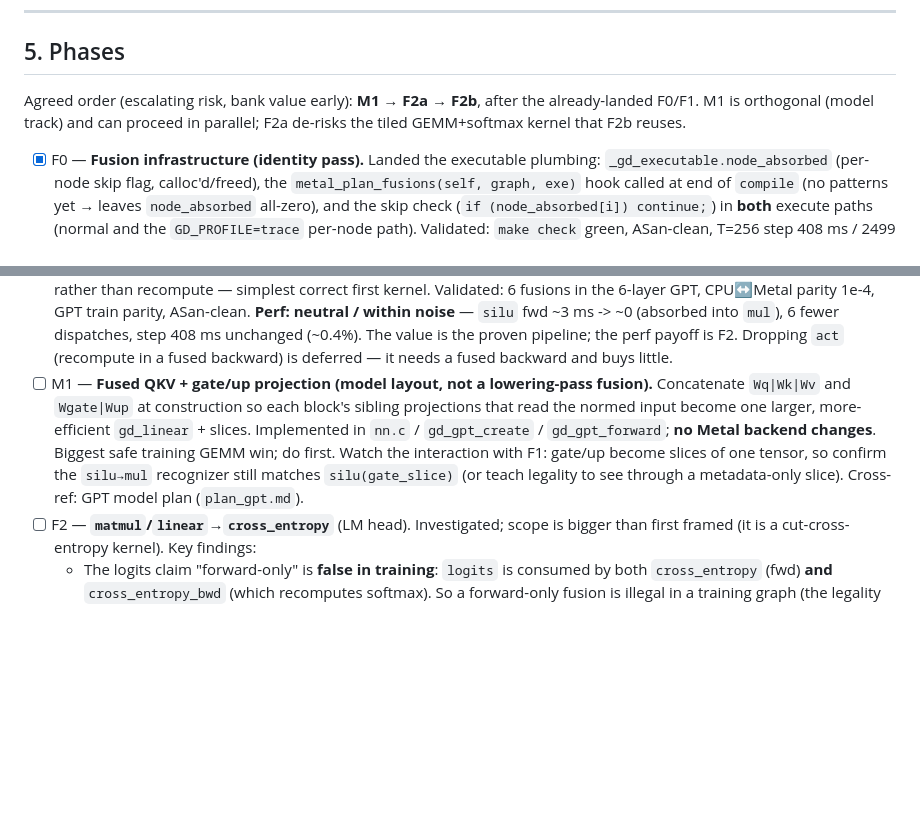
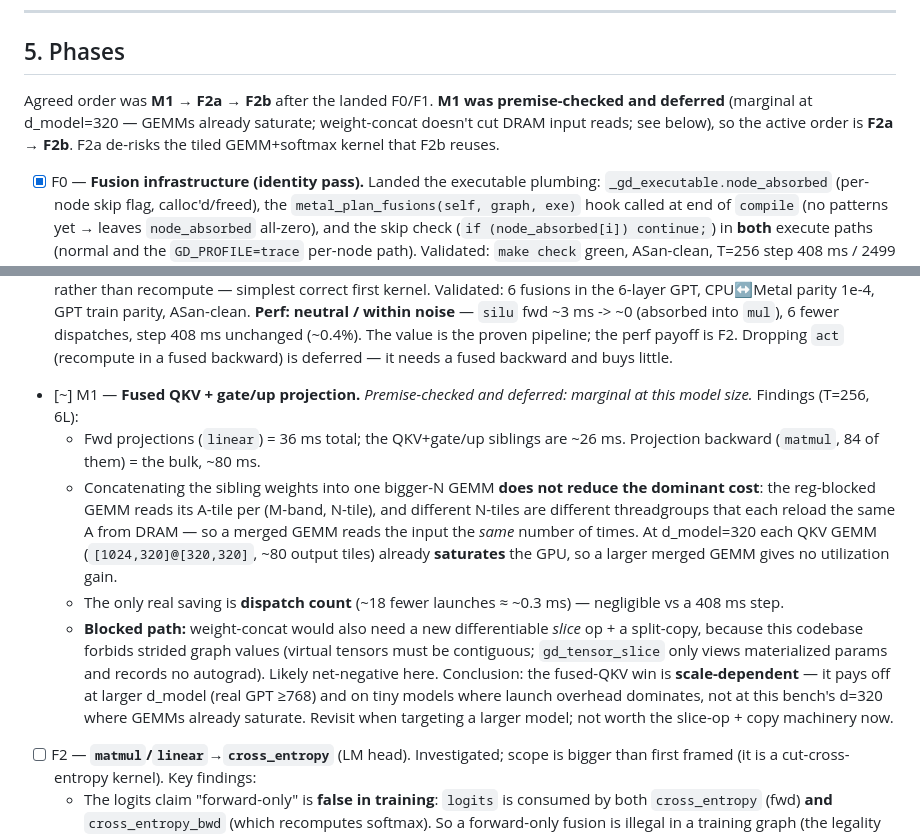
Before and after one commit to masc-it/gradients.c, a Markdown page: docs/metal_gpu_fuse.md, 2 parts joined by grey strips. Drawn GitHub-style; blank space fills up the shorter version.

Commit message:
docs: M1 premise-checked, deferred (marginal at d=320); active order F2a->F2b

```diff
--- a/docs/metal_gpu_fuse.md
+++ b/docs/metal_gpu_fuse.md
@@ -136,9 +136,10 @@ no-op on correctness and perf before any kernel exists.
 
 ## 5. Phases
 
-Agreed order (escalating risk, bank value early): **M1 → F2a → F2b**, after the
-already-landed F0/F1. M1 is orthogonal (model track) and can proceed in
-parallel; F2a de-risks the tiled GEMM+softmax kernel that F2b reuses.
+Agreed order was **M1 → F2a → F2b** after the landed F0/F1. **M1 was
+premise-checked and deferred** (marginal at d_model=320 — GEMMs already saturate;
+weight-concat doesn't cut DRAM input reads; see below), so the active order is
+**F2a → F2b**. F2a de-risks the tiled GEMM+softmax kernel that F2b reuses.
 
 - [x] F0 — **Fusion infrastructure (identity pass).** Landed the executable
   plumbing: `_gd_executable.node_absorbed` (per-node skip flag, calloc'd/freed),
@@ -162,15 +163,26 @@ parallel; F2a de-risks the tiled GEMM+softmax kernel that F2b reuses.
   (absorbed into `mul`), 6 fewer dispatches, step 408 ms unchanged (~0.4%). The
   value is the proven pipeline; the perf payoff is F2. Dropping `act` (recompute
   in a fused backward) is deferred — it needs a fused backward and buys little.
-- [ ] M1 — **Fused QKV + gate/up projection (model layout, not a lowering-pass
-  fusion).** Concatenate `Wq|Wk|Wv` and `Wgate|Wup` at construction so each
-  block's sibling projections that read the normed input become one larger,
-  more-efficient `gd_linear` + slices. Implemented in `nn.c` /
-  `gd_gpt_create` / `gd_gpt_forward`; **no Metal backend changes**. Biggest safe
-  training GEMM win; do first. Watch the interaction with F1: gate/up become
-  slices of one tensor, so confirm the `silu→mul` recognizer still matches
-  `silu(gate_slice)` (or teach legality to see through a metadata-only slice).
-  Cross-ref: GPT model plan (`plan_gpt.md`).
+- [~] M1 — **Fused QKV + gate/up projection.** *Premise-checked and deferred:
+  marginal at this model size.* Findings (T=256, 6L):
+  - Fwd projections (`linear`) = 36 ms total; the QKV+gate/up siblings are ~26 ms.
+    Projection backward (`matmul`, 84 of them) = the bulk, ~80 ms.
+  - Concatenating the sibling weights into one bigger-N GEMM **does not reduce the
+    dominant cost**: the reg-blocked GEMM reads its A-tile per (M-band, N-tile),
+    and different N-tiles are different threadgroups that each reload the same A
+    from DRAM — so a merged GEMM reads the input the *same* number of times. At
+    d_model=320 each QKV GEMM (`[1024,320]@[320,320]`, ~80 output tiles) already
+    **saturates** the GPU, so a larger merged GEMM gives no utilization gain.
+  - The only real saving is **dispatch count** (~18 fewer launches ≈ ~0.3 ms) —
+    negligible vs a 408 ms step.
+  - **Blocked path:** weight-concat would also need a new differentiable *slice*
+    op + a split-copy, because this codebase forbids strided graph values
+    (virtual tensors must be contiguous; `gd_tensor_slice` only views materialized
+    params and records no autograd). Likely net-negative here.
+  Conclusion: the fused-QKV win is **scale-dependent** — it pays off at larger
+  d_model (real GPT ≥768) and on tiny models where launch overhead dominates, not
+  at this bench's d=320 where GEMMs already saturate. Revisit when targeting a
+  larger model; not worth the slice-op + copy machinery now.
 - [ ] F2 — **`matmul`/`linear`→`cross_entropy`** (LM head). Investigated; scope is
   bigger than first framed (it is a cut-cross-entropy kernel). Key findings:
   - The logits claim "forward-only" is **false in training**: `logits` is
```
